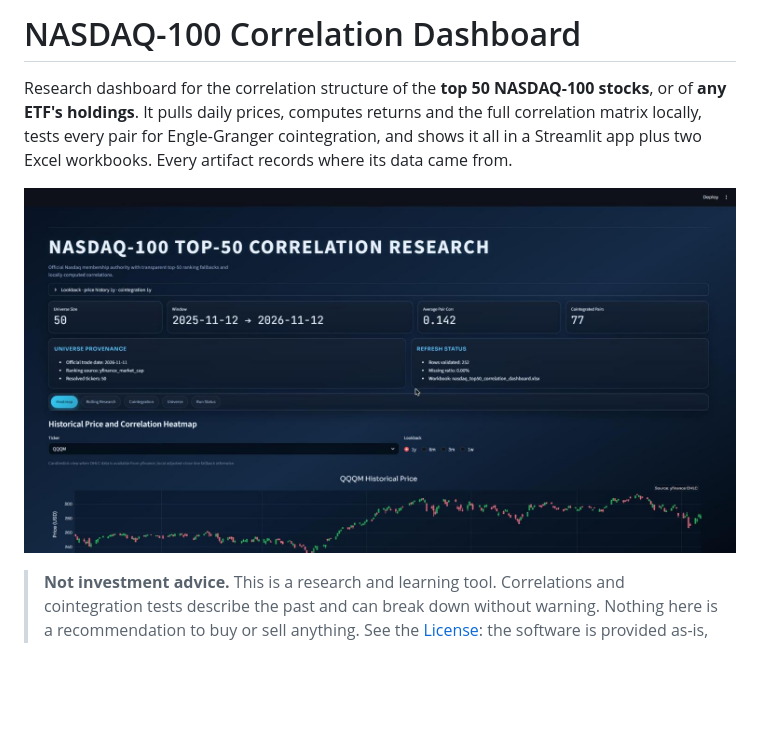
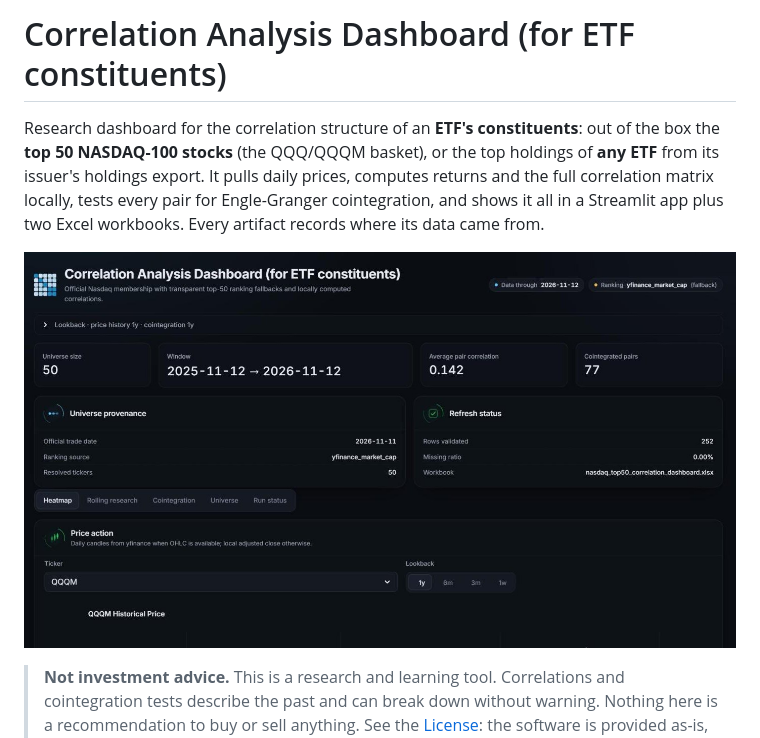
Before and after one commit to ArcadiaL00ts/Correlation_Analysis_Dashboard, a Markdown page: README.md, the part around one of its changes. Drawn GitHub-style; pictures changed too: docs/images/overview.jpg; blank space fills up the shorter version.

```diff
--- a/README.md
+++ b/README.md
@@ -1,9 +1,10 @@
-# NASDAQ-100 Correlation Dashboard
+# Correlation Analysis Dashboard (for ETF constituents)
 
-Research dashboard for the correlation structure of the **top 50 NASDAQ-100 stocks**, or of **any
-ETF's holdings**. It pulls daily prices, computes returns and the full correlation matrix locally,
-tests every pair for Engle-Granger cointegration, and shows it all in a Streamlit app plus two
-Excel workbooks. Every artifact records where its data came from.
+Research dashboard for the correlation structure of an **ETF's constituents**: out of the box the
+**top 50 NASDAQ-100 stocks** (the QQQ/QQQM basket), or the top holdings of **any ETF** from its
+issuer's holdings export. It pulls daily prices, computes returns and the full correlation matrix
+locally, tests every pair for Engle-Granger cointegration, and shows it all in a Streamlit app plus
+two Excel workbooks. Every artifact records where its data came from.
 
 ![Dashboard overview](docs/images/overview.jpg)
 
```
Also changed, not shown: other parts of README.md (+4 -0 lines), docs/images/cointegration.jpg, docs/images/heatmap.jpg.
